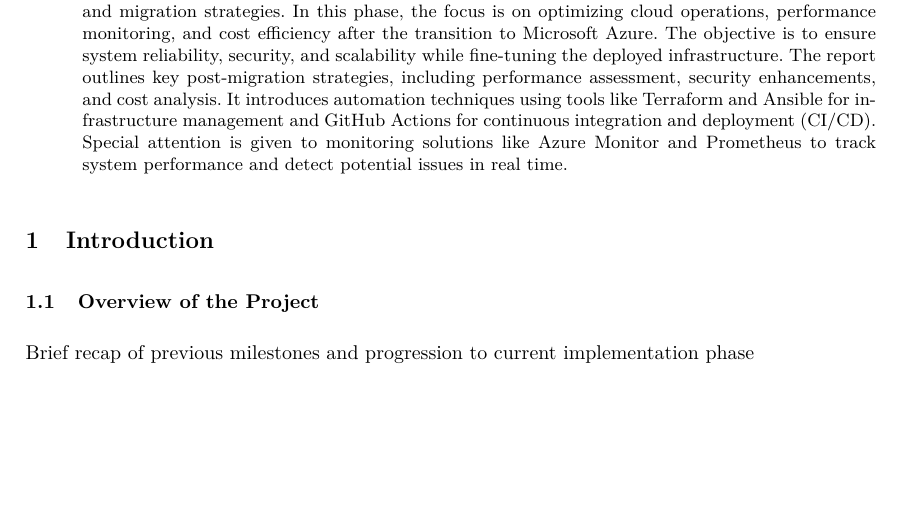
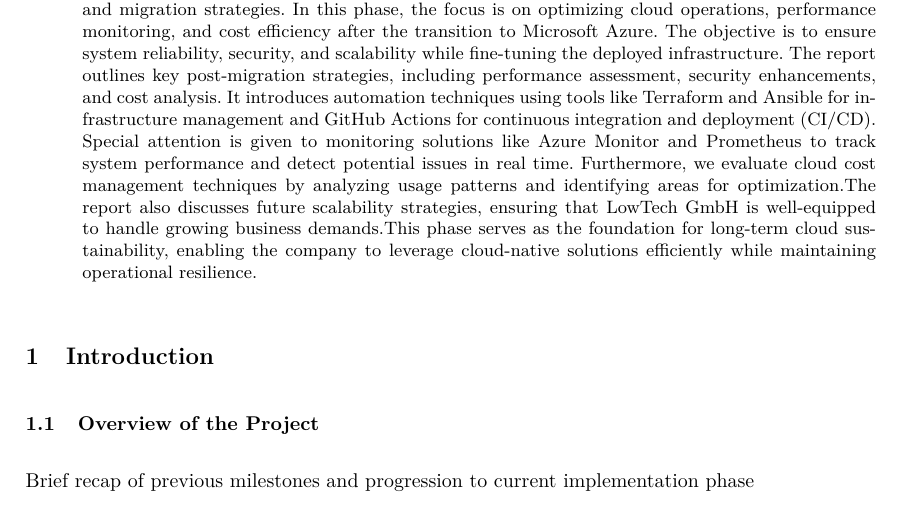
Before and after one commit to Helly2010/Cloud-Computing-Project, a LaTeX paper (documentation/final_report/milestone3/milestone_3.tex): part of page 1 of 4, cut so that both start at the same text, the shorter picture padded with empty space. Compiled offline with pdfLaTeX.

Commit message:
abstract with additional details on optimization and cost management

```diff
--- a/documentation/final_report/milestone3/milestone_3.tex
+++ b/documentation/final_report/milestone3/milestone_3.tex
@@ -148,7 +148,10 @@
     The report outlines key post-migration strategies, including performance assessment, security enhancements, and cost analysis.
     It introduces automation techniques using tools like Terraform and Ansible for infrastructure management and GitHub Actions for
     continuous integration and deployment (CI/CD). Special attention is given to monitoring solutions like Azure Monitor and Prometheus
-    to track system performance and detect potential issues in real time.
+    to track system performance and detect potential issues in real time. Furthermore, we evaluate cloud cost management techniques by
+    analyzing usage patterns and identifying areas for optimization.The report also discusses future scalability strategies,
+    ensuring that LowTech GmbH is well-equipped to handle growing business demands.This phase serves as the foundation for long-term
+    cloud sustainability, enabling the company to leverage cloud-native solutions efficiently while maintaining operational resilience.
 \end{abstract}
 
 \section{Introduction}
```
